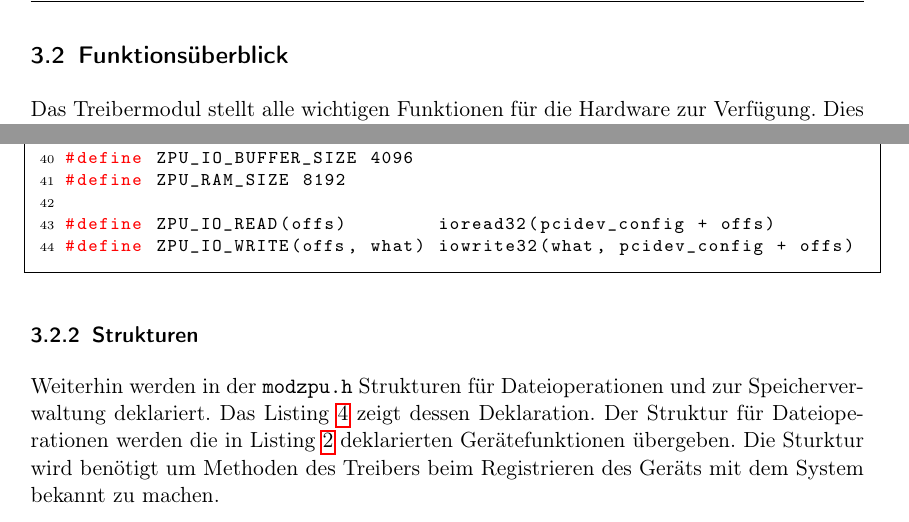
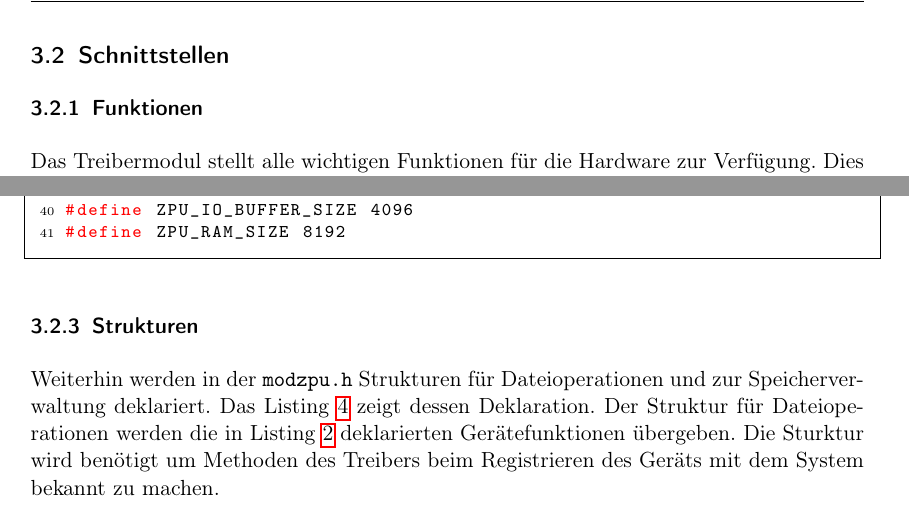
Before and after one commit to olierxleben/zpu_toolchain, a LaTeX paper (tex/hausarbeit/main.tex): two parts of pages 10 and 11 of 29, joined at a grey line, cut at the place of the change. Compiled offline with pdfLaTeX.

Commit message:
Schnittstellenbeschreibung aufgeräumt.

```diff
--- a/tex/hausarbeit/main.tex
+++ b/tex/hausarbeit/main.tex
@@ -249,7 +249,9 @@ Das Listing \ref{modzpu_install} zeigt die bequeme Installation des Treibers. An
 > make install
 \end{lstlisting}
 
-\subsection{Funktionsüberblick}
+\subsection{Schnittstellen}
+
+\subsubsection{Funktionen}
 
 Das Treibermodul stellt alle wichtigen Funktionen für die Hardware zur Verfügung. Dies sind neben den Basisfunktionen eines Treibers, wie z.B. \texttt{init} oder \texttt{mypci\_probe}, auch Funktionen zur Speicherverwaltung. Das Listing \ref{modzpu_functions} zeigt die Deklaration der Funktionen aus der \texttt{modzpu.h}.
 
@@ -311,9 +313,6 @@ Der Treiber deklariert neben den Funktionen auch benötigte und hilfreiche Konst
 
 #define ZPU_IO_BUFFER_SIZE 4096
 #define ZPU_RAM_SIZE 8192
-
-#define ZPU_IO_READ(offs)        ioread32(pcidev_config + offs)
-#define ZPU_IO_WRITE(offs, what) iowrite32(what, pcidev_config + offs)
 \end{lstlisting}
 
 
```
